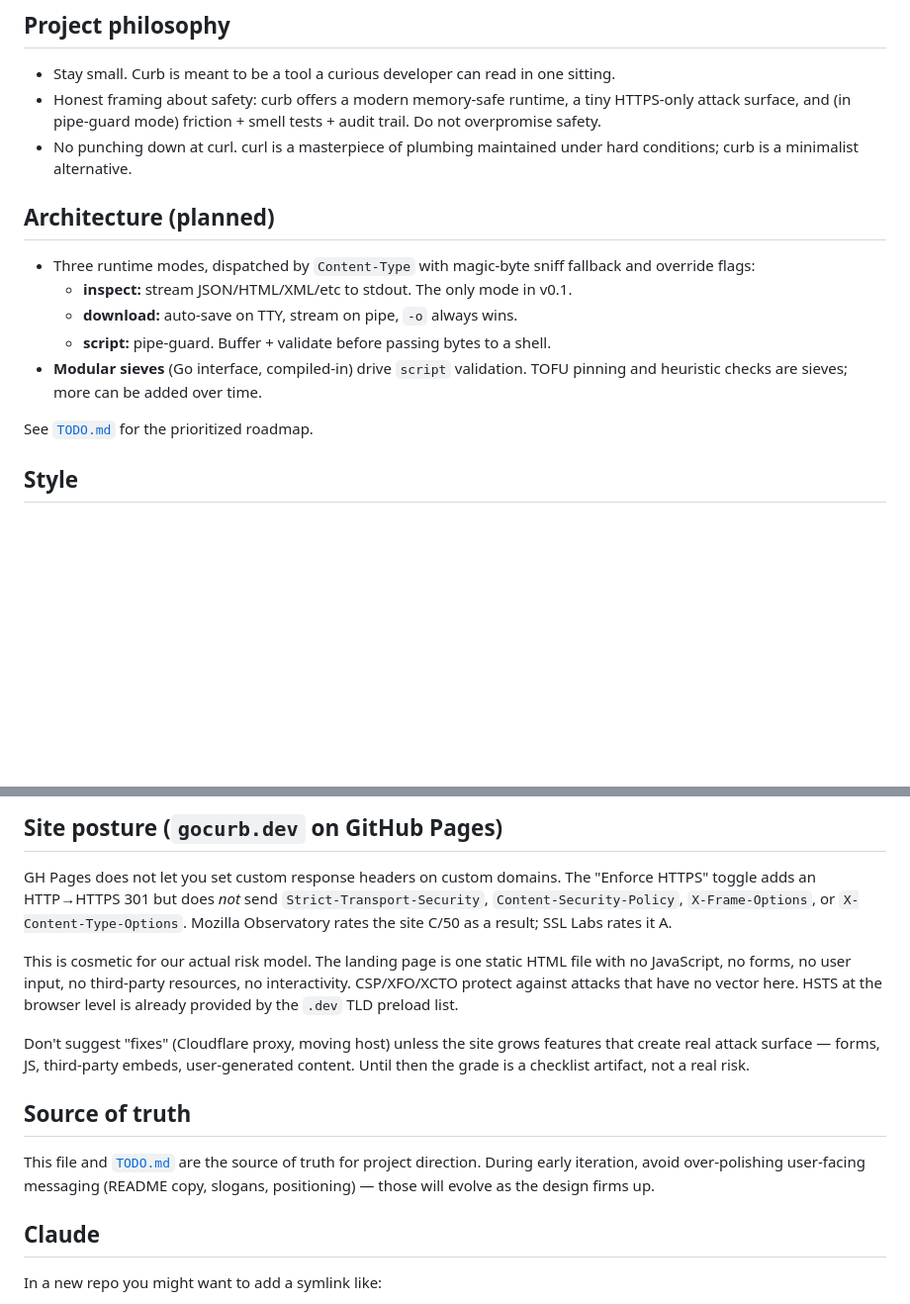
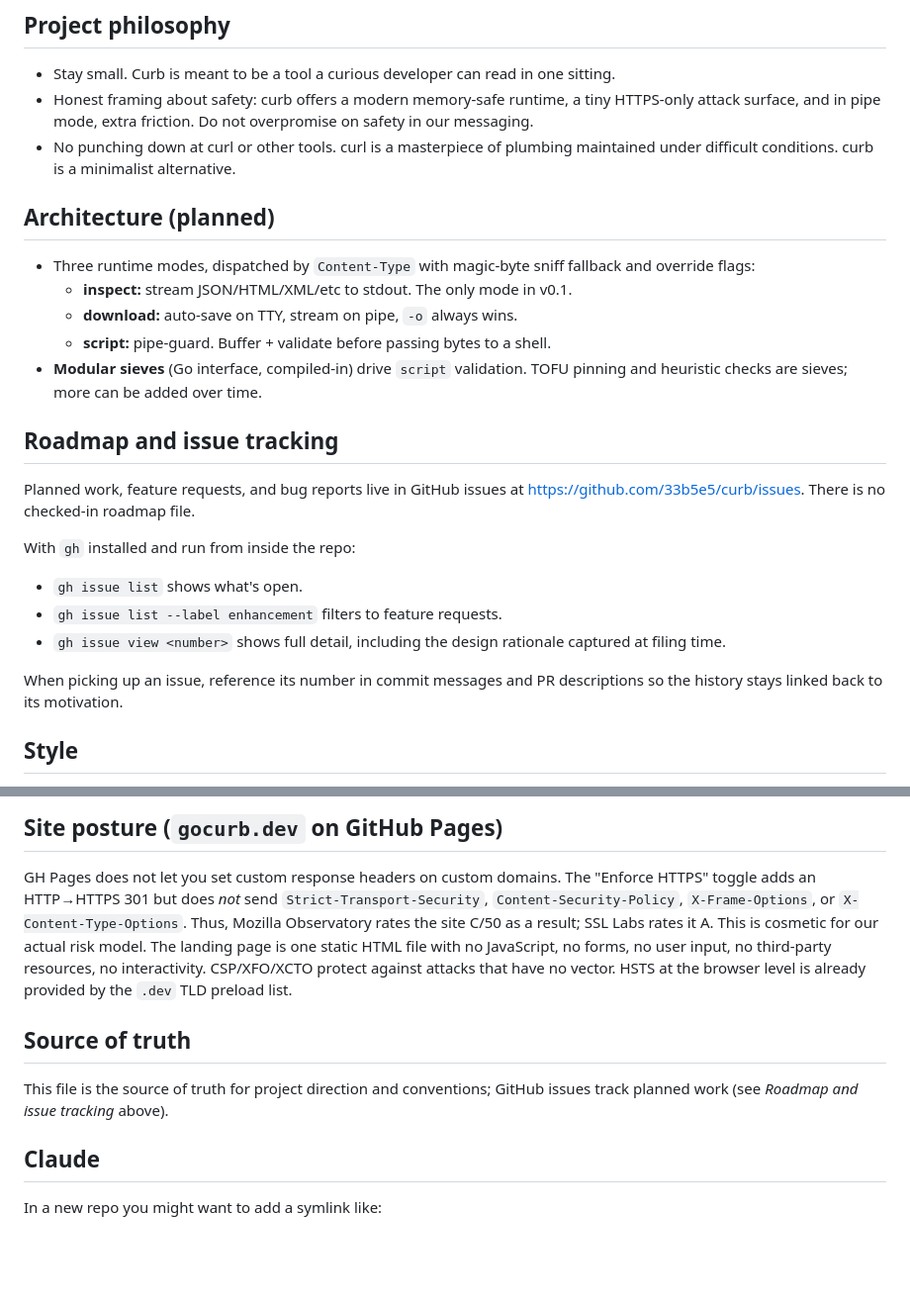
Before and after one commit to 33b5e5/curb, a Markdown page: AGENTS.md, 2 parts joined by grey strips. Shown at 99% size. GitHub-like rendering; blank space fills up the shorter version.

Commit message:
update markdown

```diff
--- a/AGENTS.md
+++ b/AGENTS.md
@@ -15,11 +15,11 @@ public on GitHub and published to pkg.go.dev with a tagged release.
 
 - Stay small. Curb is meant to be a tool a curious developer can read in one
   sitting.
-- Honest framing about safety: curb offers a modern
-  memory-safe runtime, a tiny HTTPS-only attack surface, and (in pipe-guard mode)
-  friction + smell tests + audit trail. Do not overpromise safety.
-- No punching down at curl. curl is a masterpiece of plumbing maintained under
-  hard conditions; curb is a minimalist alternative.
+- Honest framing about safety: curb offers a modern memory-safe runtime, a tiny
+  HTTPS-only attack surface, and in pipe mode, extra friction. Do not overpromise
+  on safety in our messaging.
+- No punching down at curl or other tools. curl is a masterpiece of plumbing
+  maintained under difficult conditions. curb is a minimalist alternative.
 
 ## Architecture (planned)
 
@@ -31,7 +31,20 @@ public on GitHub and published to pkg.go.dev with a tagged release.
 - **Modular sieves** (Go interface, compiled-in) drive `script` validation. TOFU
   pinning and heuristic checks are sieves; more can be added over time.
 
-See [`TODO.md`](TODO.md) for the prioritized roadmap.
+## Roadmap and issue tracking
+
+Planned work, feature requests, and bug reports live in GitHub issues at
+https://github.com/33b5e5/curb/issues. There is no checked-in roadmap file.
+
+With `gh` installed and run from inside the repo:
+
+- `gh issue list` shows what's open.
+- `gh issue list --label enhancement` filters to feature requests.
+- `gh issue view <number>` shows full detail, including the design rationale
+  captured at filing time.
+
+When picking up an issue, reference its number in commit messages and PR
+descriptions so the history stays linked back to its motivation.
 
 ## Style
 
@@ -53,25 +66,17 @@ page at `https://gocurb.dev/`, and the Go vanity-import resolver via the
 GH Pages does not let you set custom response headers on custom domains. The
 "Enforce HTTPS" toggle adds an HTTP→HTTPS 301 but does *not* send
 `Strict-Transport-Security`, `Content-Security-Policy`, `X-Frame-Options`,
-or `X-Content-Type-Options`. Mozilla Observatory rates the site C/50 as a
-result; SSL Labs rates it A.
-
-This is cosmetic for our actual risk model. The landing page is one static
-HTML file with no JavaScript, no forms, no user input, no third-party
-resources, no interactivity. CSP/XFO/XCTO protect against attacks that have
-no vector here. HSTS at the browser level is already provided by the `.dev`
-TLD preload list.
-
-Don't suggest "fixes" (Cloudflare proxy, moving host) unless the site grows
-features that create real attack surface — forms, JS, third-party embeds,
-user-generated content. Until then the grade is a checklist artifact, not a
-real risk.
+or `X-Content-Type-Options`. Thus, Mozilla Observatory rates the site C/50 as
+a result; SSL Labs rates it A. This is cosmetic for our actual risk model.
+The landing page is one static HTML file with no JavaScript, no forms, no
+user input, no third-party resources, no interactivity. CSP/XFO/XCTO protect
+against attacks that have no vector. HSTS at the browser level is already
+provided by the `.dev` TLD preload list.
 
 ## Source of truth
 
-This file and [`TODO.md`](TODO.md) are the source of truth for project direction.
-During early iteration, avoid over-polishing user-facing messaging (README copy,
-slogans, positioning) — those will evolve as the design firms up.
+This file is the source of truth for project direction and conventions; GitHub
+issues track planned work (see *Roadmap and issue tracking* above).
 
 ## Claude
 
```
Also changed, not shown: TODO.md (deleted, +0 -31 lines).
